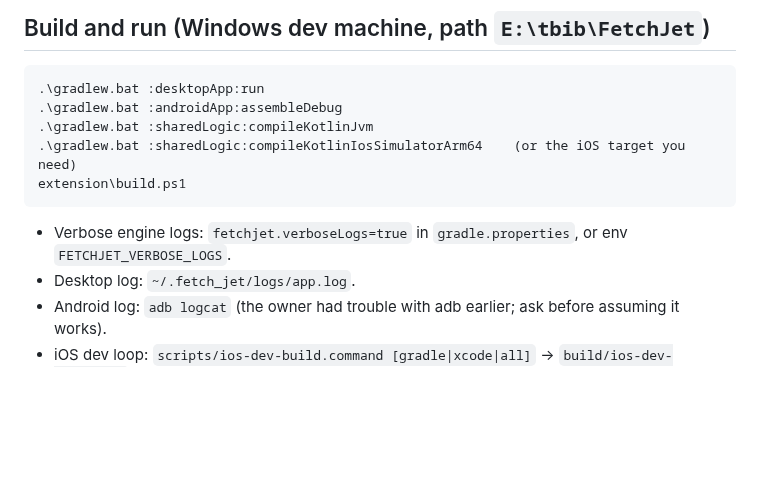
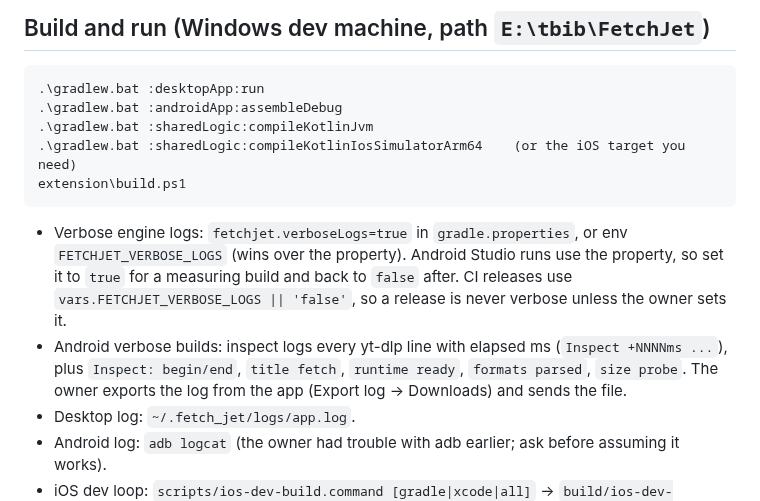
Before and after one commit to the-best-is-best/FetchJet, a Markdown page: CLAUDE.md, the part around one of its changes. Rendered like a GitHub page; blank space fills up the shorter version.

````diff
--- a/CLAUDE.md
+++ b/CLAUDE.md
@@ -61,7 +66,13 @@ extension\build.ps1
 ```
 
 - Verbose engine logs: `fetchjet.verboseLogs=true` in `gradle.properties`, or env
-  `FETCHJET_VERBOSE_LOGS`.
+  `FETCHJET_VERBOSE_LOGS` (wins over the property). Android Studio runs use the property, so set it
+  to `true` for a measuring build and back to `false` after. CI releases use
+  `vars.FETCHJET_VERBOSE_LOGS || 'false'`, so a release is never verbose unless the owner sets it.
+- Android verbose builds: inspect logs every yt-dlp line with elapsed ms (`Inspect +NNNNms ...`),
+  plus `Inspect: begin/end`, `title fetch`, `runtime ready`, `formats parsed`, `size probe`. The
+  owner
+  exports the log from the app (Export log -> Downloads) and sends the file.
 - Desktop log: `~/.fetch_jet/logs/app.log`.
 - Android log: `adb logcat` (the owner had trouble with adb earlier; ask before assuming it works).
 - iOS dev loop: `scripts/ios-dev-build.command [gradle|xcode|all]` → `build/ios-dev-build.log`.
````
Also changed, not shown: other parts of CLAUDE.md (+65 -15 lines).
